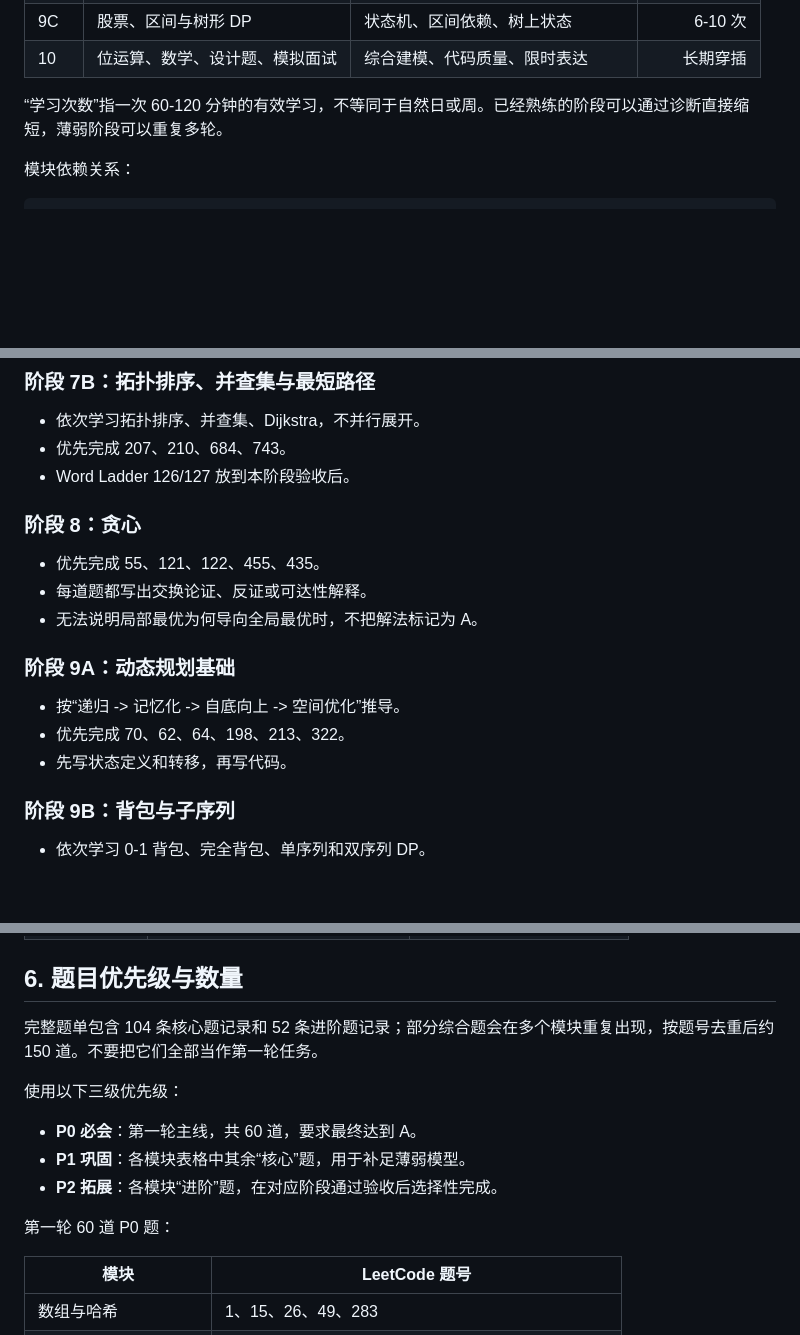
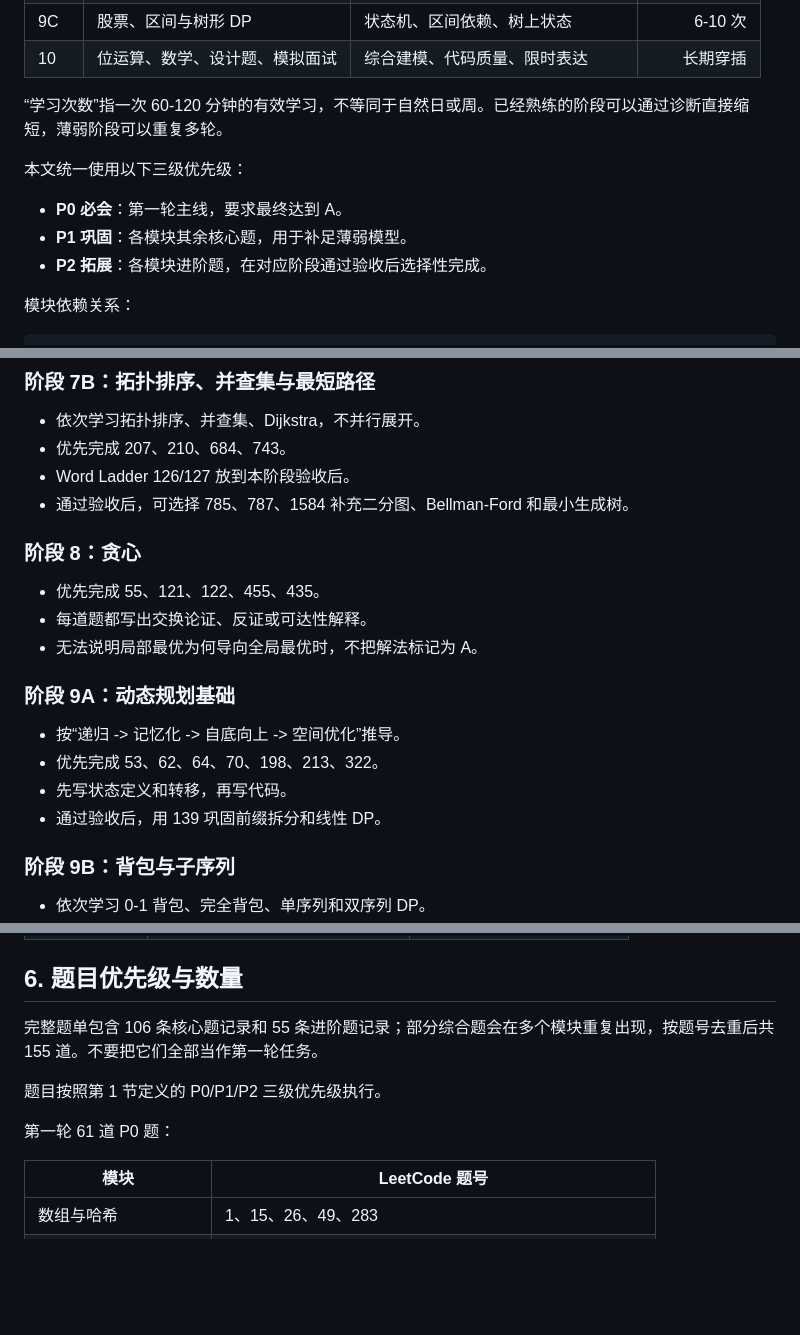
Before and after one commit to AlphaWang/alpha-demo, a Markdown page: alpha-algorithm/STUDY_PLAN.md, 3 parts joined by grey strips. Rendered like a GitHub page; blank space fills up the shorter version.

Commit message:
docs: align algorithm README with study plan

````diff
--- a/alpha-algorithm/STUDY_PLAN.md
+++ b/alpha-algorithm/STUDY_PLAN.md
@@ -27,6 +27,12 @@
 
 “学习次数”指一次 60-120 分钟的有效学习，不等同于自然日或周。已经熟练的阶段可以通过诊断直接缩短，薄弱阶段可以重复多轮。
 
+本文统一使用以下三级优先级：
+
+- **P0 必会**：第一轮主线，要求最终达到 A。
+- **P1 巩固**：各模块其余核心题，用于补足薄弱模型。
+- **P2 拓展**：各模块进阶题，在对应阶段通过验收后选择性完成。
+
 模块依赖关系：
 
 ```text
@@ -463,6 +474,7 @@
 - 依次学习拓扑排序、并查集、Dijkstra，不并行展开。
 - 优先完成 207、210、684、743。
 - Word Ladder 126/127 放到本阶段验收后。
+- 通过验收后，可选择 785、787、1584 补充二分图、Bellman-Ford 和最小生成树。
 
 ### 阶段 8：贪心
 
@@ -473,8 +485,9 @@
 ### 阶段 9A：动态规划基础
 
 - 按“递归 -> 记忆化 -> 自底向上 -> 空间优化”推导。
-- 优先完成 70、62、64、198、213、322。
+- 优先完成 53、62、64、70、198、213、322。
 - 先写状态定义和转移，再写代码。
+- 通过验收后，用 139 巩固前缀拆分和线性 DP。
 
 ### 阶段 9B：背包与子序列
 
@@ -525,15 +538,11 @@
 
 ## 6. 题目优先级与数量
 
-完整题单包含 104 条核心题记录和 52 条进阶题记录；部分综合题会在多个模块重复出现，按题号去重后约 150 道。不要把它们全部当作第一轮任务。
+完整题单包含 106 条核心题记录和 55 条进阶题记录；部分综合题会在多个模块重复出现，按题号去重后共 155 道。不要把它们全部当作第一轮任务。
 
-使用以下三级优先级：
+题目按照第 1 节定义的 P0/P1/P2 三级优先级执行。
 
-- **P0 必会**：第一轮主线，共 60 道，要求最终达到 A。
-- **P1 巩固**：各模块表格中其余“核心”题，用于补足薄弱模型。
-- **P2 拓展**：各模块“进阶”题，在对应阶段通过验收后选择性完成。
-
-第一轮 60 道 P0 题：
+第一轮 61 道 P0 题：
 
 | 模块 | LeetCode 题号 |
 | --- | --- |
````
Also changed, not shown: other parts of alpha-algorithm/STUDY_PLAN.md (+10 -5 lines), 1 other file.
